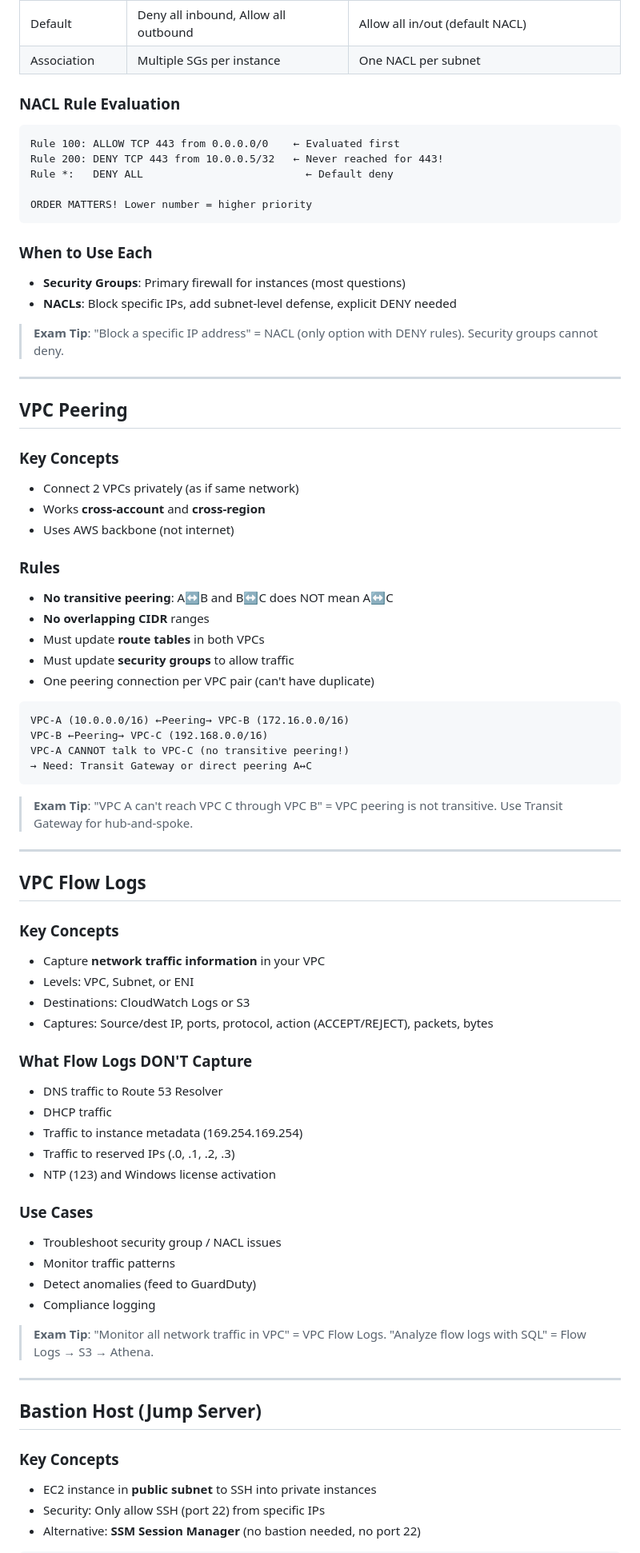
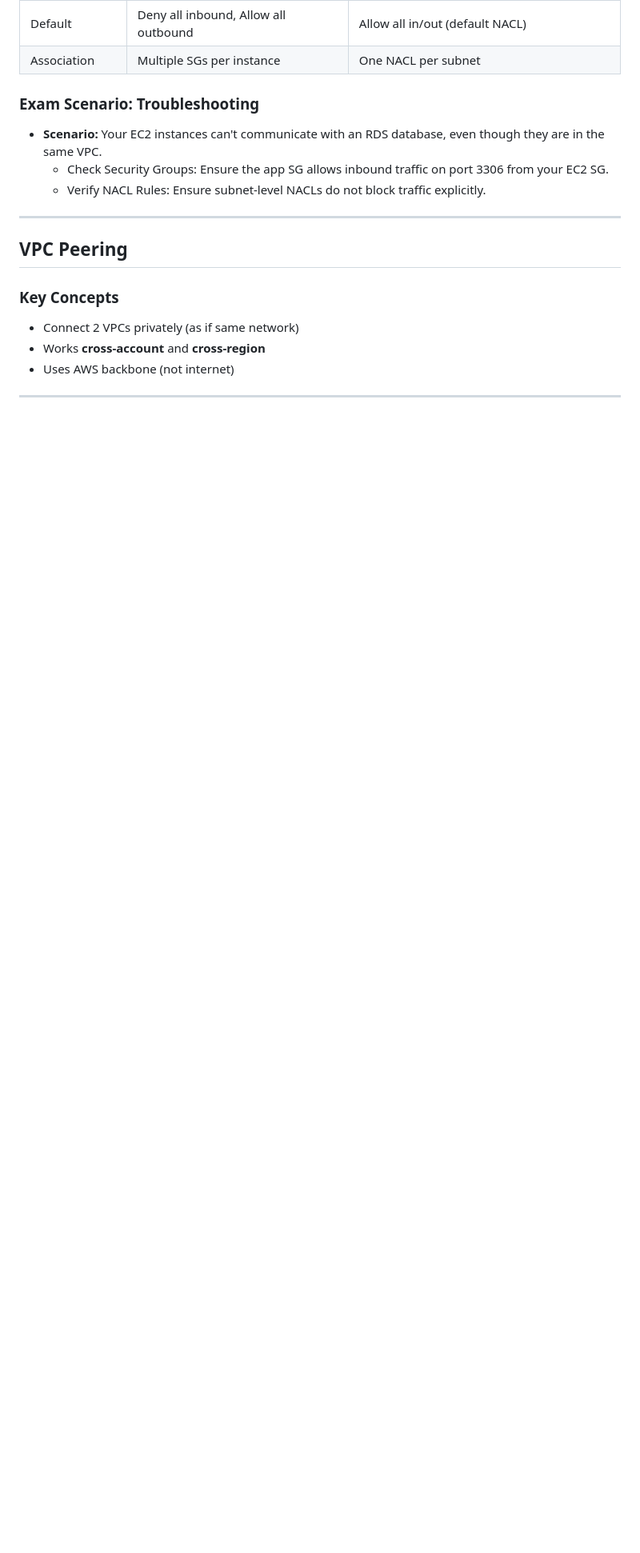
Before and after one commit to pramuditha1/AWS-SAA, a Markdown page: CS16_VPC.md, the part around one of its changes. Shown at 80% size. Rendered like a GitHub page; blank space fills up the shorter version.

Commit message:
Added exam-focused scenarios and case studies to CS16_VPC.md for AWS Solutions Architect preparation.

````diff
--- a/CS16_VPC.md
+++ b/CS16_VPC.md
@@ -112,20 +120,10 @@ AZ-b: NAT-GW-b in public subnet → route table for private-b
 | Default | Deny all inbound, Allow all outbound | Allow all in/out (default NACL) |
 | Association | Multiple SGs per instance | One NACL per subnet |
 
-### NACL Rule Evaluation
-```
-Rule 100: ALLOW TCP 443 from 0.0.0.0/0    ← Evaluated first
-Rule 200: DENY TCP 443 from 10.0.0.5/32   ← Never reached for 443!
-Rule *:   DENY ALL                          ← Default deny
-
-ORDER MATTERS! Lower number = higher priority
-```
-
-### When to Use Each
-- **Security Groups**: Primary firewall for instances (most questions)
-- **NACLs**: Block specific IPs, add subnet-level defense, explicit DENY needed
-
-> **Exam Tip**: "Block a specific IP address" = NACL (only option with DENY rules). Security groups cannot deny.
+### Exam Scenario: Troubleshooting
+- **Scenario:** Your EC2 instances can't communicate with an RDS database, even though they are in the same VPC.
+  - Check Security Groups: Ensure the app SG allows inbound traffic on port 3306 from your EC2 SG.
+  - Verify NACL Rules: Ensure subnet-level NACLs do not block traffic explicitly.
 
 ---
 
@@ -136,53 +134,5 @@ ORDER MATTERS! Lower number = higher priority
 - Works **cross-account** and **cross-region**
 - Uses AWS backbone (not internet)
 
-### Rules
-- **No transitive peering**: A↔B and B↔C does NOT mean A↔C
-- **No overlapping CIDR** ranges
-- Must update **route tables** in both VPCs
-- Must update **security groups** to allow traffic
-- One peering connection per VPC pair (can't have duplicate)
-
-```
-VPC-A (10.0.0.0/16) ←Peering→ VPC-B (172.16.0.0/16)
-VPC-B ←Peering→ VPC-C (192.168.0.0/16)
-VPC-A CANNOT talk to VPC-C (no transitive peering!)
-→ Need: Transit Gateway or direct peering A↔C
-```
-
-> **Exam Tip**: "VPC A can't reach VPC C through VPC B" = VPC peering is not transitive. Use Transit Gateway for hub-and-spoke.
-
 ---
 
-## VPC Flow Logs
-
-### Key Concepts
-- Capture **network traffic information** in your VPC
-- Levels: VPC, Subnet, or ENI
-- Destinations: CloudWatch Logs or S3
-- Captures: Source/dest IP, ports, protocol, action (ACCEPT/REJECT), packets, bytes
-
-### What Flow Logs DON'T Capture
-- DNS traffic to Route 53 Resolver
-- DHCP traffic
-- Traffic to instance metadata (169.254.169.254)
-- Traffic to reserved IPs (.0, .1, .2, .3)
-- NTP (123) and Windows license activation
-
-### Use Cases
-- Troubleshoot security group / NACL issues
-- Monitor traffic patterns
-- Detect anomalies (feed to GuardDuty)
-- Compliance logging
-
-> **Exam Tip**: "Monitor all network traffic in VPC" = VPC Flow Logs. "Analyze flow logs with SQL" = Flow Logs → S3 → Athena.
-
----
-
-## Bastion Host (Jump Server)
-
-### Key Concepts
-- EC2 instance in **public subnet** to SSH into private instances
-- Security: Only allow SSH (port 22) from specific IPs
-- Alternative: **SSM Session Manager** (no bastion needed, no port 22)
-
````
Also changed, not shown: other parts of CS16_VPC.md (+17 -38 lines).
